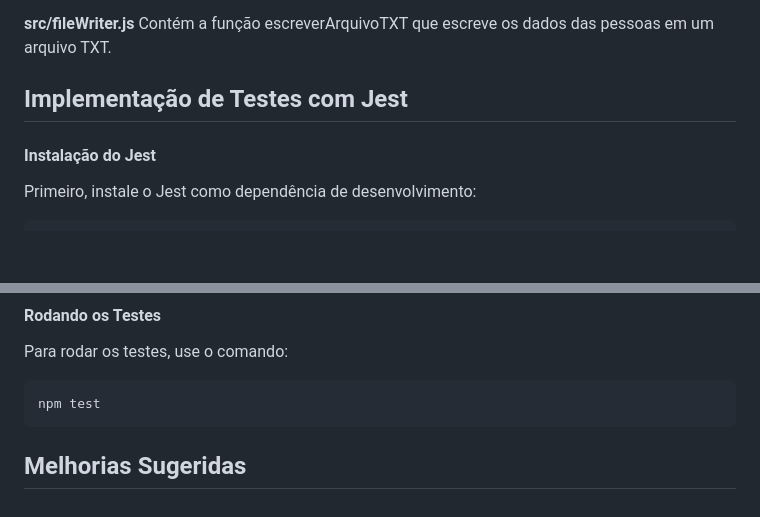
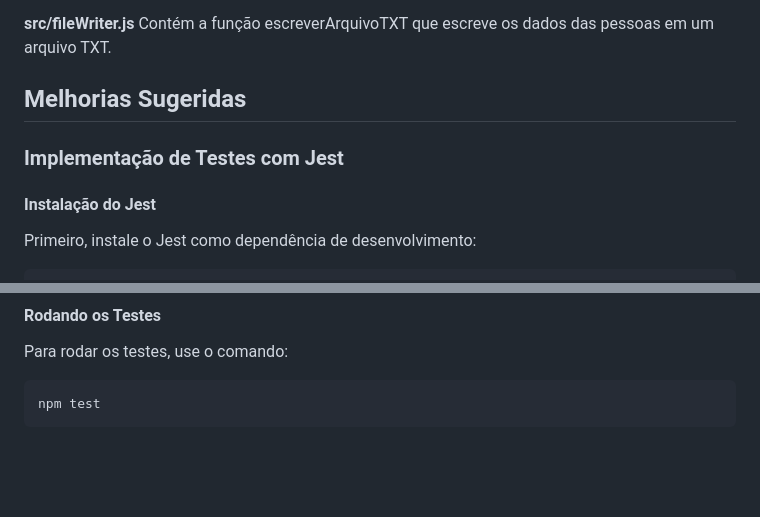
Before and after one commit to vitorwhois/teste-tecnico, a Markdown page: README.md, 2 parts joined by grey strips. Drawn GitHub-style; blank space fills up the shorter version.

```diff
--- a/README.md
+++ b/README.md
@@ -89,7 +89,8 @@ Contém funções para processamento de dados:
 **src/fileWriter.js**
 Contém a função escreverArquivoTXT que escreve os dados das pessoas em um arquivo TXT.
 
-## Implementação de Testes com Jest
+## Melhorias Sugeridas
+### Implementação de Testes com Jest
 
 #### Instalação do Jest
 
@@ -206,5 +207,3 @@ Para rodar os testes, use o comando:
 ~~~javascript
 npm test
 ~~~
-
-## Melhorias Sugeridas
```
